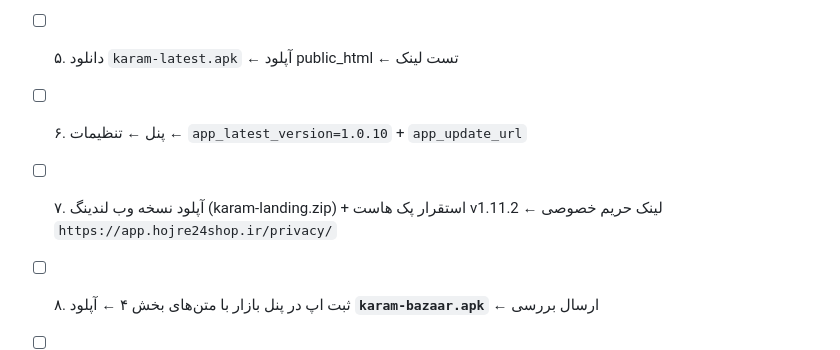
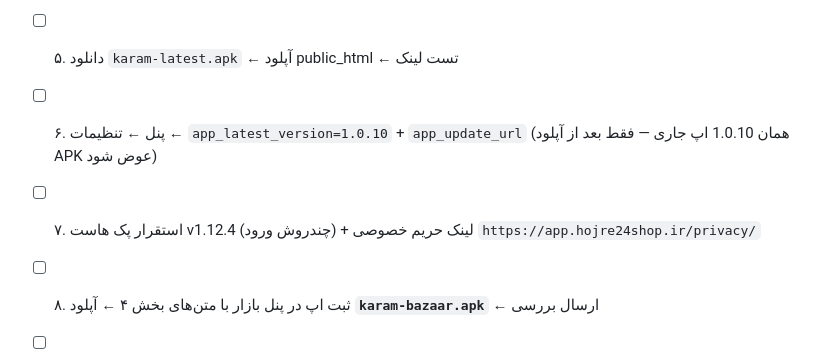
Before and after one commit to Mdjavad01/Todoapp, a Markdown page: docs/BAZAAR-LISTING.md, the part around the change. Rendered like a GitHub page.

Commit message:
بازار: چک‌لیست نهایی را با واقعیت هم‌تراز کن — بیلد ابری سبز ۱۴۰۵/۰۸/۱۷ (run 42259673038 روی main)، پک هاست v1.12.4، نسخه‌ی بازار 11/1.0.10

```diff
--- a/docs/BAZAAR-LISTING.md
+++ b/docs/BAZAAR-LISTING.md
@@ -209,7 +209,7 @@ base64 karam-release.jks > karam-release.b64   # ویندوز: certutil -encode
 - [x] ۳. ~~Run workflow~~ بیلد ابری موفق (۱۴۰۵/۰۸/۱۴ — run ۴۲۱۴۶۵۷۱۳۳۴) ← دانلود `karam-latest-apk` + `karam-bazaar-apk` از تب Actions (versionCode ۱۱ / 1.0.10 — شامل چندروش ورود (موج‌های ۱ و ۲ + اصلاحیه))
 - [ ] ۴. نصب APK روی گوشی خودتان + تست ورود تلگرام و سینک (برای دیدن پرو/پرداخت: **`karam-latest.apk`** نصب کنید نه بیلد بازار)
 - [ ] ۵. دانلود `karam-latest.apk` ← آپلود public_html ← تست لینک
-- [ ] ۶. پنل ← تنظیمات ← `app_latest_version=1.0.10` + `app_update_url`
-- [ ] ۷. آپلود نسخه وب لندینگ (karam-landing.zip) + استقرار پک هاست v1.11.2 ← لینک حریم خصوصی `https://app.hojre24shop.ir/privacy/`
+- [ ] ۶. پنل ← تنظیمات ← `app_latest_version=1.0.10` + `app_update_url` (همان 1.0.10 اپ جاری — فقط بعد از آپلود APK عوض شود)
+- [ ] ۷. استقرار پک هاست v1.12.4 (چندروش ورود) + لینک حریم خصوصی `https://app.hojre24shop.ir/privacy/`
 - [ ] ۸. ثبت اپ در پنل بازار با متن‌های بخش ۴ ← آپلود **`karam-bazaar.apk`** ← ارسال بررسی
 - [ ] ۹. بعد از تأیید: کارت «کافه بازار» در لندینگ از «به‌زودی» به دکمه فعال تغییر کند
```
